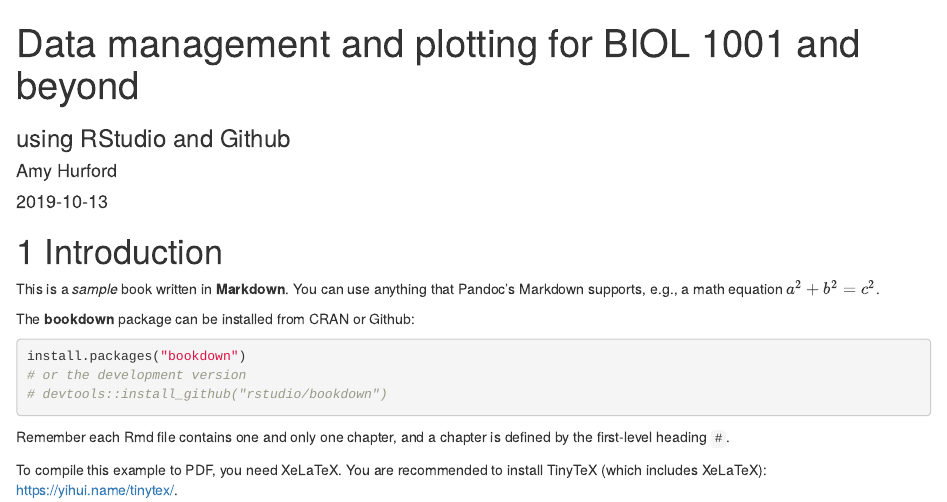
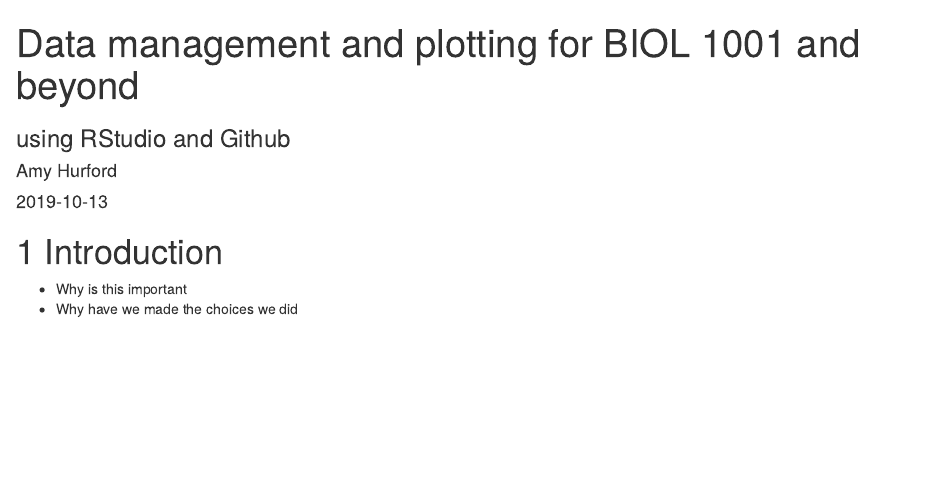
Before and after one commit to ahurford/quantitative-training-resources, an R Markdown document (first-year-guide/index.Rmd): the page in a window 1100 px wide, from its top. Rendered offline with R 4.5, knitr and Pandoc, with nearby package versions; drawn as R Markdown's standard HTML page in place of the format the file asks for.

Commit message:
Edits on guide

````diff
--- a/first-year-guide/index.Rmd
+++ b/first-year-guide/index.Rmd
@@ -9,29 +9,11 @@
 bibliography: [book.bib, packages.bib]
 biblio-style: apalike
 link-citations: yes
-github-repo: to be added
+github-repo: https://github.com/ahurford/quantitative-training-resources/tree/master/first-year-guide
 description: "Reference guide for first year biology"
 ---
 
 # Introduction
 
-This is a _sample_ book written in **Markdown**. You can use anything that Pandoc's Markdown supports, e.g., a math equation $a^2 + b^2 = c^2$.
-
-The **bookdown** package can be installed from CRAN or Github:
-
-```{r eval=FALSE}
-install.packages("bookdown")
-# or the development version
-# devtools::install_github("rstudio/bookdown")
-```
-
-Remember each Rmd file contains one and only one chapter, and a chapter is defined by the first-level heading `#`.
-
-To compile this example to PDF, you need XeLaTeX. You are recommended to install TinyTeX (which includes XeLaTeX): <https://yihui.name/tinytex/>.
-
-```{r include=FALSE}
-# automatically create a bib database for R packages
-knitr::write_bib(c(
-  .packages(), 'bookdown', 'knitr', 'rmarkdown'
-), 'packages.bib')
-```
+- Why is this important
+- Why have we made the choices we did
````
Also changed, not shown: first-year-guide/01-software.Rmd (+3 -0 lines), 7 other files.
